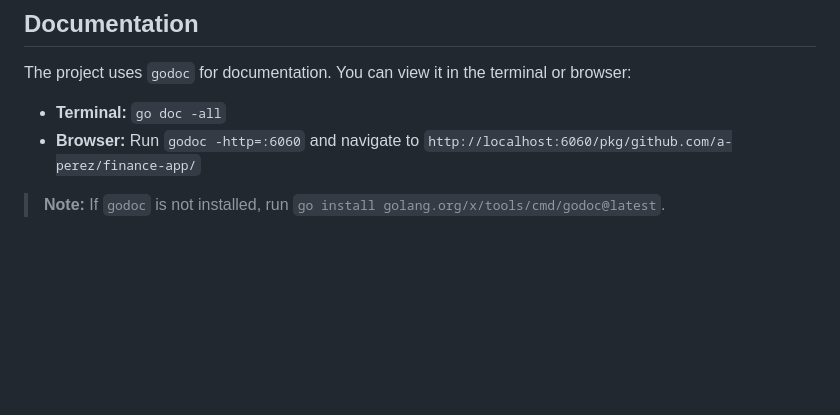
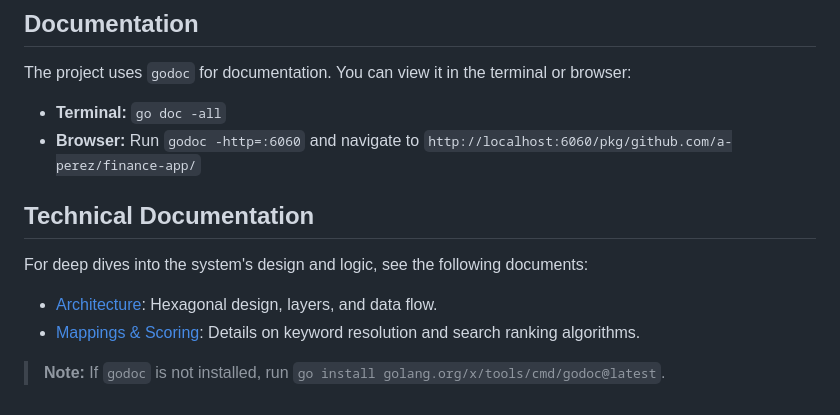
Before and after one commit to pan-narrans/finance-app, a Markdown page: README.md, the part around the change. GitHub-like rendering; blank space fills up the shorter version.

Commit message:
Add documentation

```diff
--- a/README.md
+++ b/README.md
@@ -91,4 +91,9 @@ The project uses `godoc` for documentation. You can view it in the terminal or b
 - **Terminal:** `go doc -all`
 - **Browser:** Run `godoc -http=:6060` and navigate to `http://localhost:6060/pkg/github.com/a-perez/finance-app/`
 
+## Technical Documentation
+For deep dives into the system's design and logic, see the following documents:
+- [Architecture](docs/architecture.md): Hexagonal design, layers, and data flow.
+- [Mappings & Scoring](docs/mappings.md): Details on keyword resolution and search ranking algorithms.
+
 > **Note:** If `godoc` is not installed, run `go install golang.org/x/tools/cmd/godoc@latest`.
```
Also changed, not shown: docs/architecture.md (added, +78 -0 lines), docs/mappings.md (added, +45 -0 lines).
